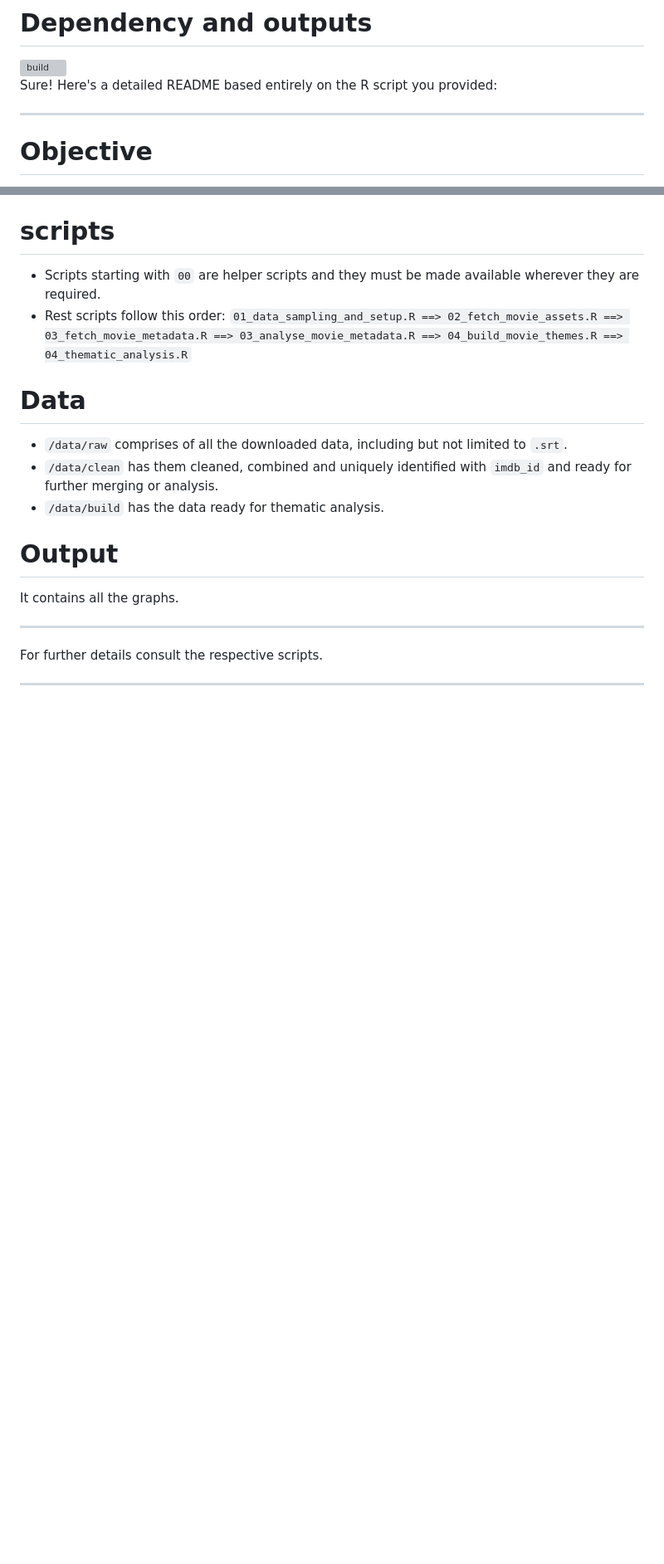
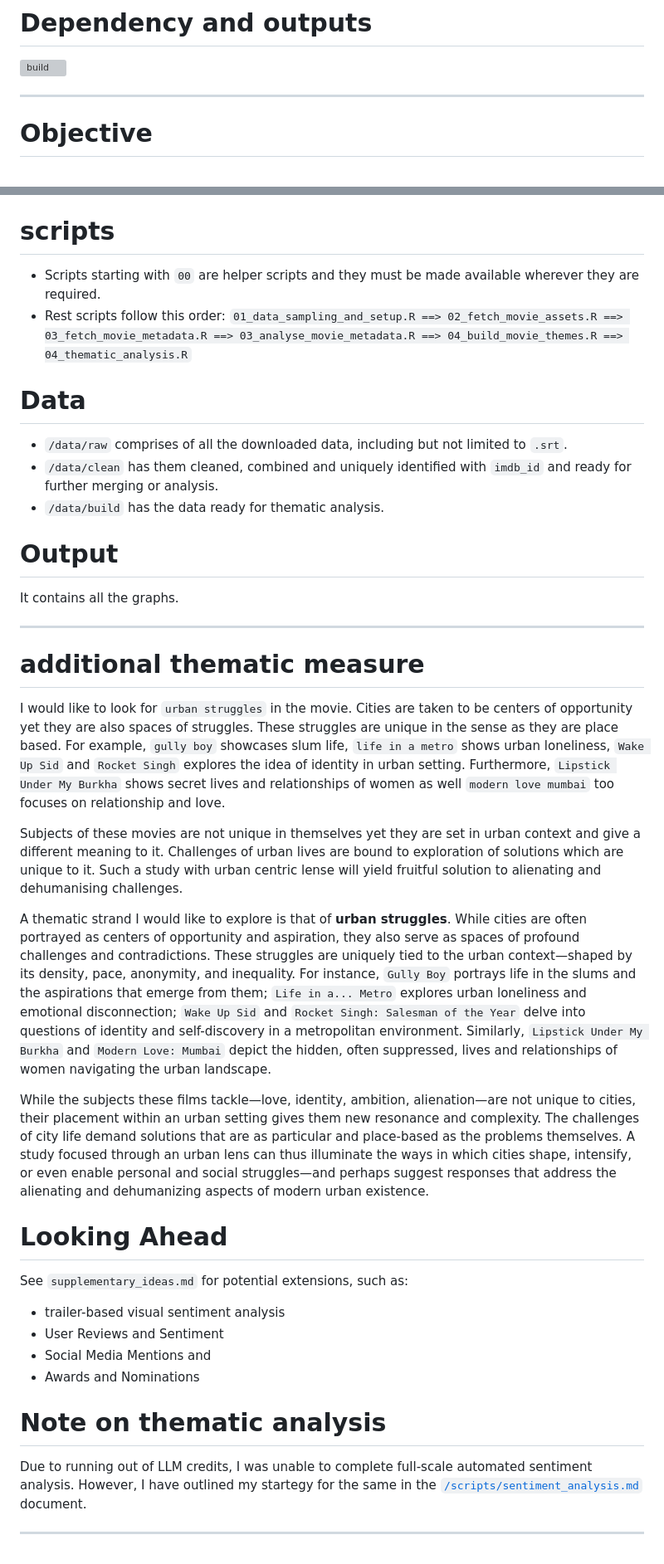
Before and after one commit to azadecon/cinema-sentiment-lab, a Markdown page: README.md, 2 parts joined by grey strips. Shown: that part at 83% size. Drawn GitHub-style; blank space fills up the shorter version; grey boxes are pictures that could not be loaded.

Commit message:
Update README.md
finishing touch

```diff
--- a/README.md
+++ b/README.md
@@ -39,8 +39,6 @@ A sentiment analysis of Bollywood films to explore political and cultural themes
 # Dependency and outputs
 <img width="1982" height="750" alt="build" src="https://github.com/azadecon/cinema-sentiment-lab/blob/main/build.svg" />
 
-Sure! Here's a detailed README based entirely on the R script you provided:
-
 ---
 
 # Objective
@@ -78,8 +76,23 @@ This pipeline depends on follwing api/credentials. Please enusre their availabil
 It contains all the graphs.
 
 ---
-For further details consult the respective scripts.
+# additional thematic measure
+I would like to look for `urban struggles` in the movie. Cities are taken to be centers of opportunity yet they are also spaces of struggles. These struggles are unique in the sense as they are place based. For example, `gully boy` showcases slum life, `life in a metro` shows urban loneliness, `Wake Up Sid` and `Rocket Singh` explores the idea of identity in urban setting. Furthermore, `Lipstick Under My Burkha` shows secret lives and relationships of women as well `modern love mumbai` too focuses on relationship and love.
 
+Subjects of these movies are not unique in themselves yet they are set in urban context and give a different meaning to it. Challenges of urban lives are bound to exploration of solutions which are unique to it. Such a study with urban centric lense will yield fruitful solution to alienating and dehumanising challenges.
 
+A thematic strand I would like to explore is that of **urban struggles**. While cities are often portrayed as centers of opportunity and aspiration, they also serve as spaces of profound challenges and contradictions. These struggles are uniquely tied to the urban context—shaped by its density, pace, anonymity, and inequality. For instance, `Gully Boy` portrays life in the slums and the aspirations that emerge from them; `Life in a... Metro` explores urban loneliness and emotional disconnection; `Wake Up Sid` and `Rocket Singh: Salesman of the Year` delve into questions of identity and self-discovery in a metropolitan environment. Similarly, `Lipstick Under My Burkha` and `Modern Love: Mumbai` depict the hidden, often suppressed, lives and relationships of women navigating the urban landscape.
+
+While the subjects these films tackle—love, identity, ambition, alienation—are not unique to cities, their placement within an urban setting gives them new resonance and complexity. The challenges of city life demand solutions that are as particular and place-based as the problems themselves. A study focused through an urban lens can thus illuminate the ways in which cities shape, intensify, or even enable personal and social struggles—and perhaps suggest responses that address the alienating and dehumanizing aspects of modern urban existence.
+
+# Looking Ahead
+See `supplementary_ideas.md` for potential extensions, such as:
+- trailer-based visual sentiment analysis
+- User Reviews and Sentiment
+- Social Media Mentions and
+- Awards and Nominations
+
+# Note on thematic analysis
+Due to running out of LLM credits, I was unable to complete full-scale automated sentiment analysis. However, I have outlined my startegy for the same in the [`/scripts/sentiment_analysis.md`](https://github.com/azadecon/cinema-sentiment-lab/blob/main/scripts/sentiment_analysis.md) document.
 
 ---
```
